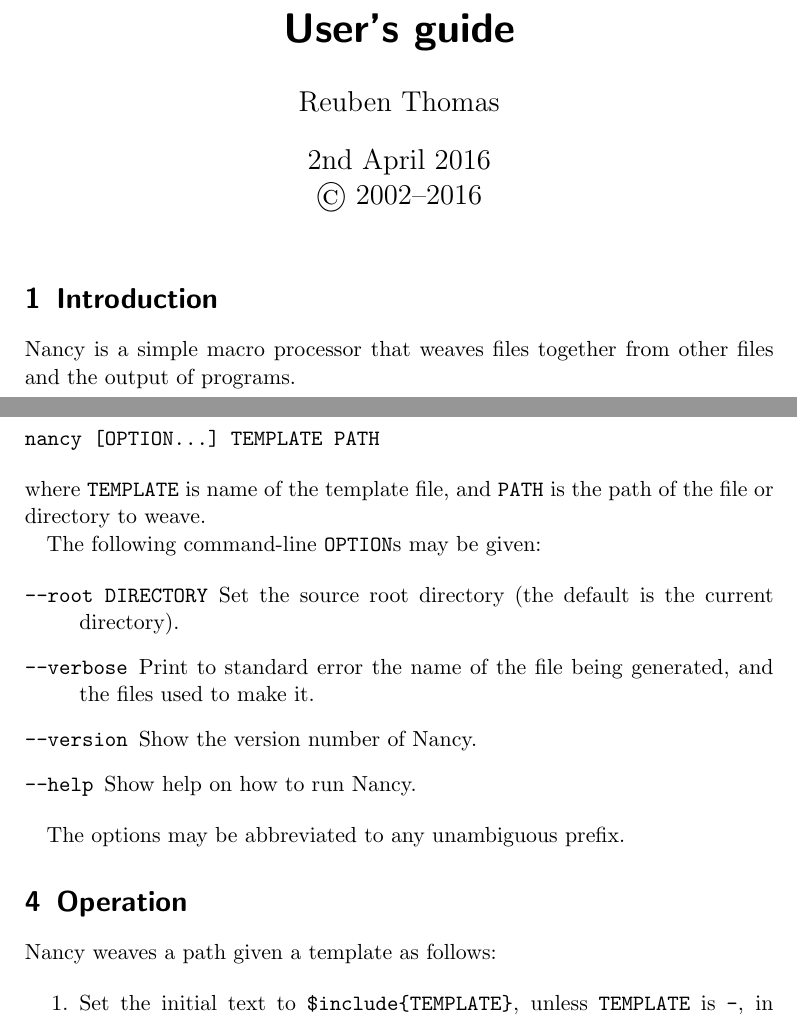
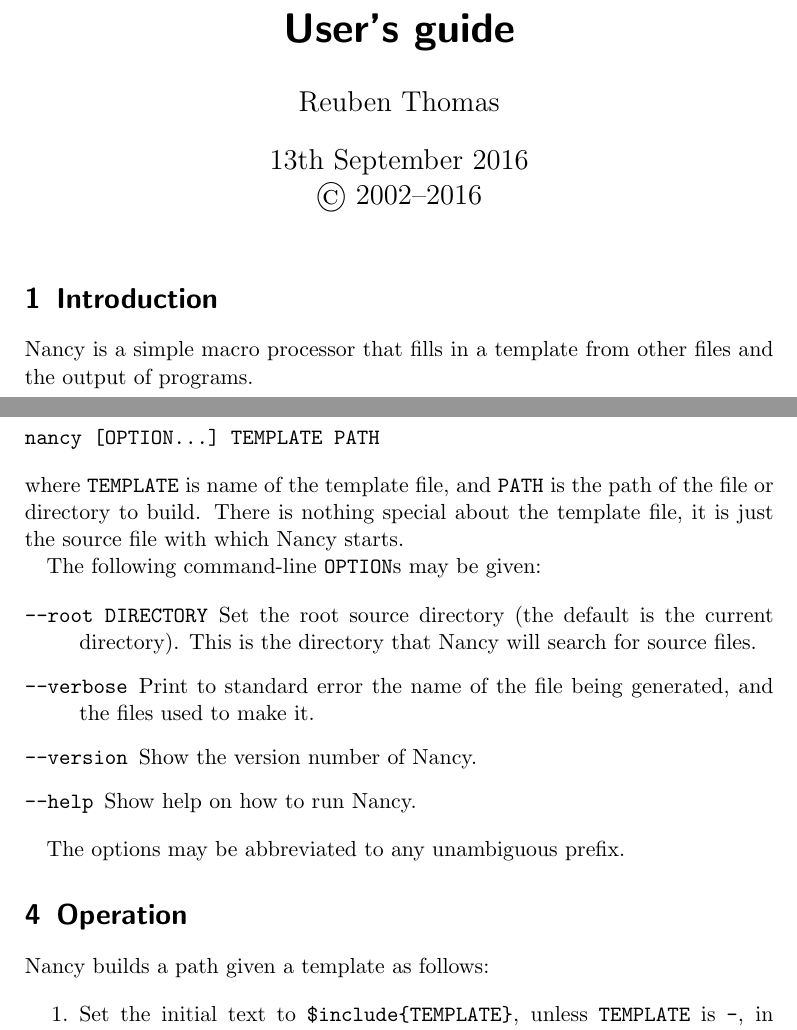
Before and after one commit to rrthomas/nancy, a LaTeX document (Nancy user's guide.tex): two parts of pages 1 and 2 of 5 before the commit and two parts of pages 1 and 2 of 6 after it, joined at a grey line, cut so that both start at the same text. Compiled offline with pdfLaTeX.

Commit message:
Attempt to clarify the documentation and terms used
Thanks to Alistair Turnbull for the feedback that led to these changes.

```diff
--- a/Nancy user's guide.tex
+++ b/Nancy user's guide.tex
@@ -6,15 +6,15 @@
 
 \begin{document}
 
-\title{Nancy, the lazy weaver\\\includegraphics[scale=0.45]{logo/nancy.png}
+\title{Nancy, the simple macro processor\\\includegraphics[scale=0.45]{logo/nancy.png}
 \\User’s guide}
-\date{2nd April 2016\\\copyright\ 2002--2016} % FIXME: have this date automatically filled in by git
+\date{13th September 2016\\\copyright\ 2002--2016} % FIXME: have this date automatically filled in by git
 \author{Reuben Thomas}
 \maketitle
 
 \section{Introduction}
 
-Nancy is a simple macro processor that weaves files together from other files and the output of programs.
+Nancy is a simple macro processor that fills in a template from other files and the output of programs.
 
 \section{Installation}
 
@@ -28,13 +28,13 @@ Nancy takes two arguments:
 nancy [OPTION...] TEMPLATE PATH
 \end{verbatim}
 
-\noindent where \verb|TEMPLATE| is name of the template file, and \verb|PATH| is the path of the file or directory to weave.
+\noindent where \verb|TEMPLATE| is name of the template file, and \verb|PATH| is the path of the file or directory to build. There is nothing special about the template file, it is just the source file with which Nancy starts.
 
 The following command-line \verb|OPTION|s may be given:
 
 \begin{description}
 \SaveVerb{root}|--root DIRECTORY|
-\item[\UseVerb{root}]Set the source root directory (the default is the current directory).
+\item[\UseVerb{root}]Set the root source directory (the default is the current directory). This is the directory that Nancy will search for source files.
 \SaveVerb{verbose}|--verbose|
 \item[\UseVerb{verbose}]Print to standard error the name of the file being generated, and the files used to make it.
 \SaveVerb{version}|--version|
@@ -48,11 +48,11 @@ The options may be abbreviated to any unambiguous prefix.
 \section{Operation}
 \label{operation}
 
-Nancy weaves a path given a template as follows:
+Nancy builds a path given a template as follows:
 
 \begin{enumerate}
 \item Set the initial text to \verb|$include{TEMPLATE}|, unless \verb|TEMPLATE| is \verb|-|, in which case set the initial text to the contents of standard input.
-\item Scan the text for commands. Weave any arguments to the command, run each command, and replace the command by the result.
+\item Scan the text for commands. Expand any arguments to the command, run each command, and replace the command by the result.
 \item Output the resultant text, eliding any final newline. (This last part may look tricky, but it almost always does what you want, and makes \verb|$include| behave better in various contexts.)
 \end{enumerate}
 
```
Also changed, not shown: Nancy user's guide.pdf, Nancy user's guide.tex (16 more changed lines), 1 other file.
